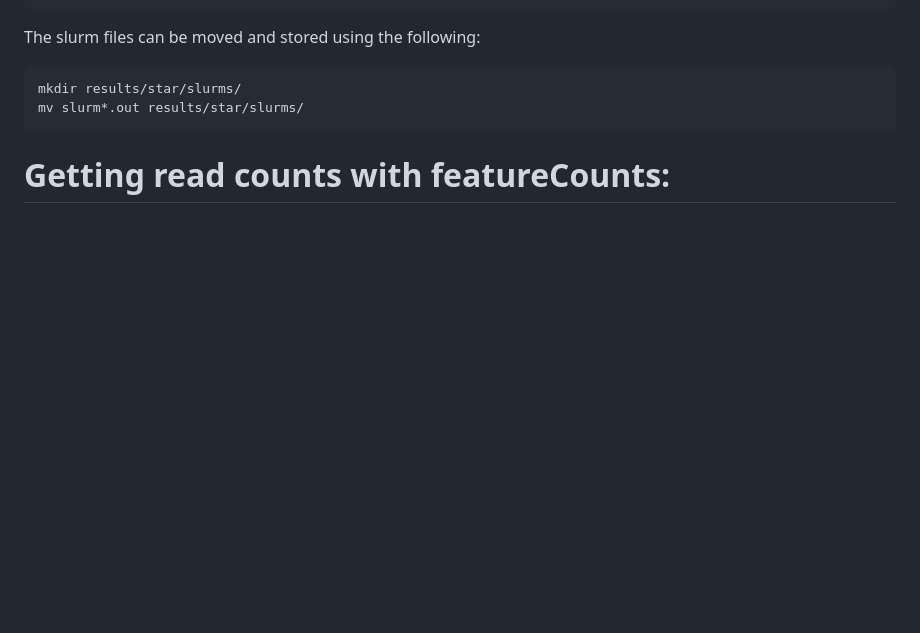
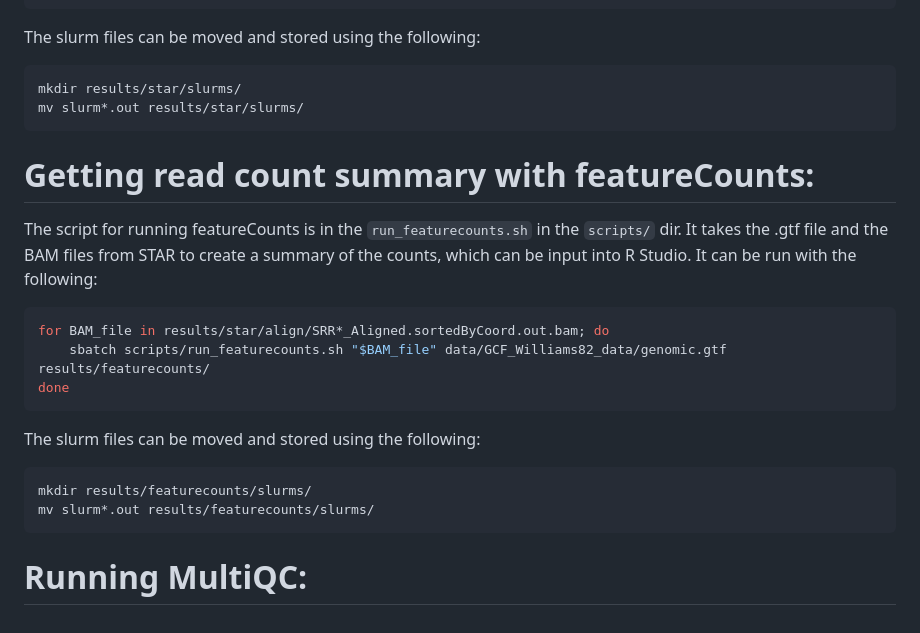
Before and after one commit to egarner99/final_project, a Markdown page: README_protocol.md, the part around the change. Rendered like a GitHub page; blank space fills up the shorter version.

Commit message:
Added steps for featureCounts

````diff
--- a/README_protocol.md
+++ b/README_protocol.md
@@ -136,4 +136,20 @@ mkdir results/star/slurms/
 mv slurm*.out results/star/slurms/
 ```
 
-# Getting read counts with featureCounts:
+# Getting read count summary with featureCounts:
+
+The script for running featureCounts is in the `run_featurecounts.sh` in the `scripts/` dir. It takes the .gtf file and the BAM files from STAR to create a summary of the counts, which can be input into R Studio. It can be run with the following:
+
+```bash
+for BAM_file in results/star/align/SRR*_Aligned.sortedByCoord.out.bam; do
+    sbatch scripts/run_featurecounts.sh "$BAM_file" data/GCF_Williams82_data/genomic.gtf results/featurecounts/
+done
+```
+The slurm files can be moved and stored using the following:
+
+```bash
+mkdir results/featurecounts/slurms/
+mv slurm*.out results/featurecounts/slurms/
+```
+
+# Running MultiQC:
````
